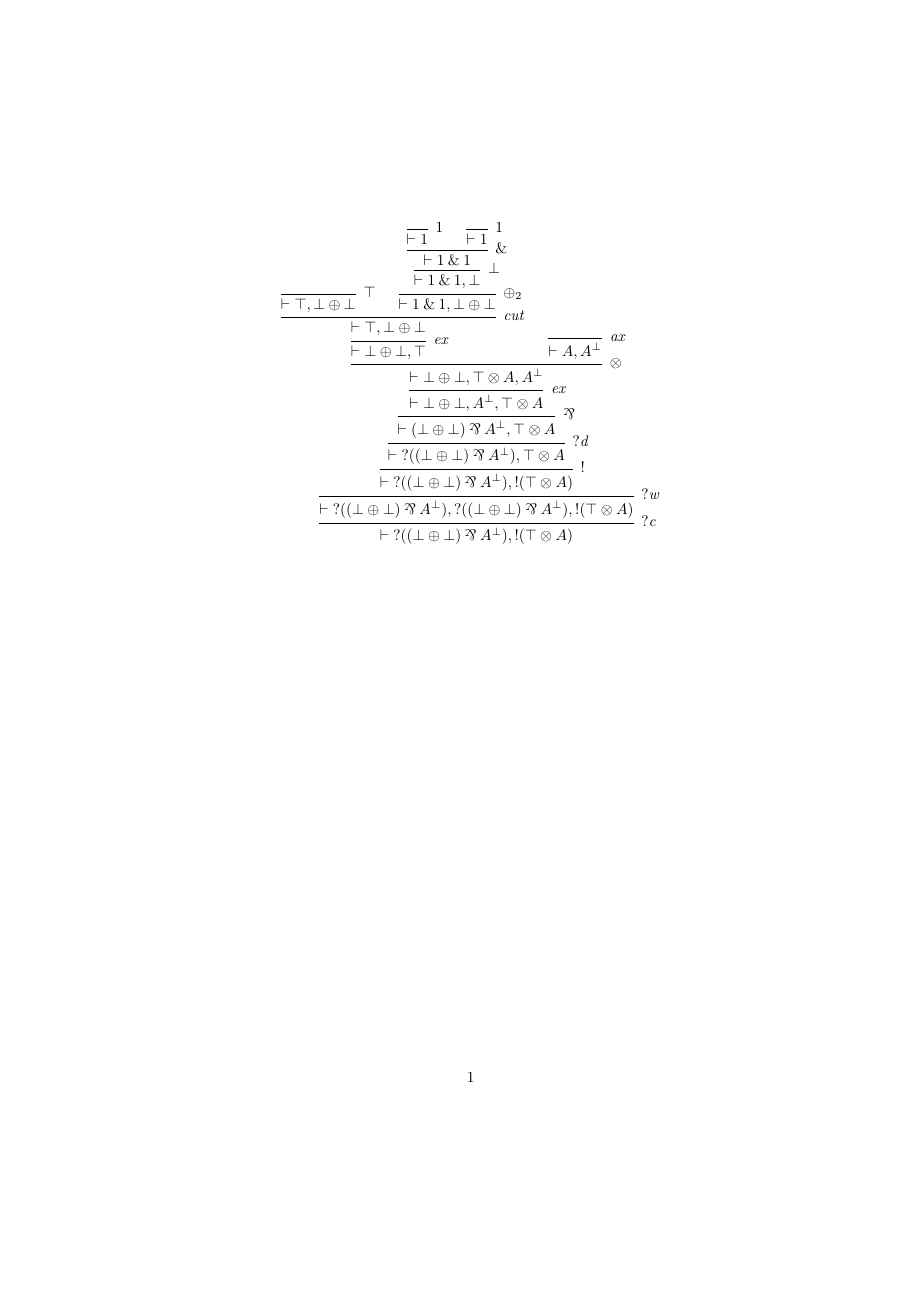
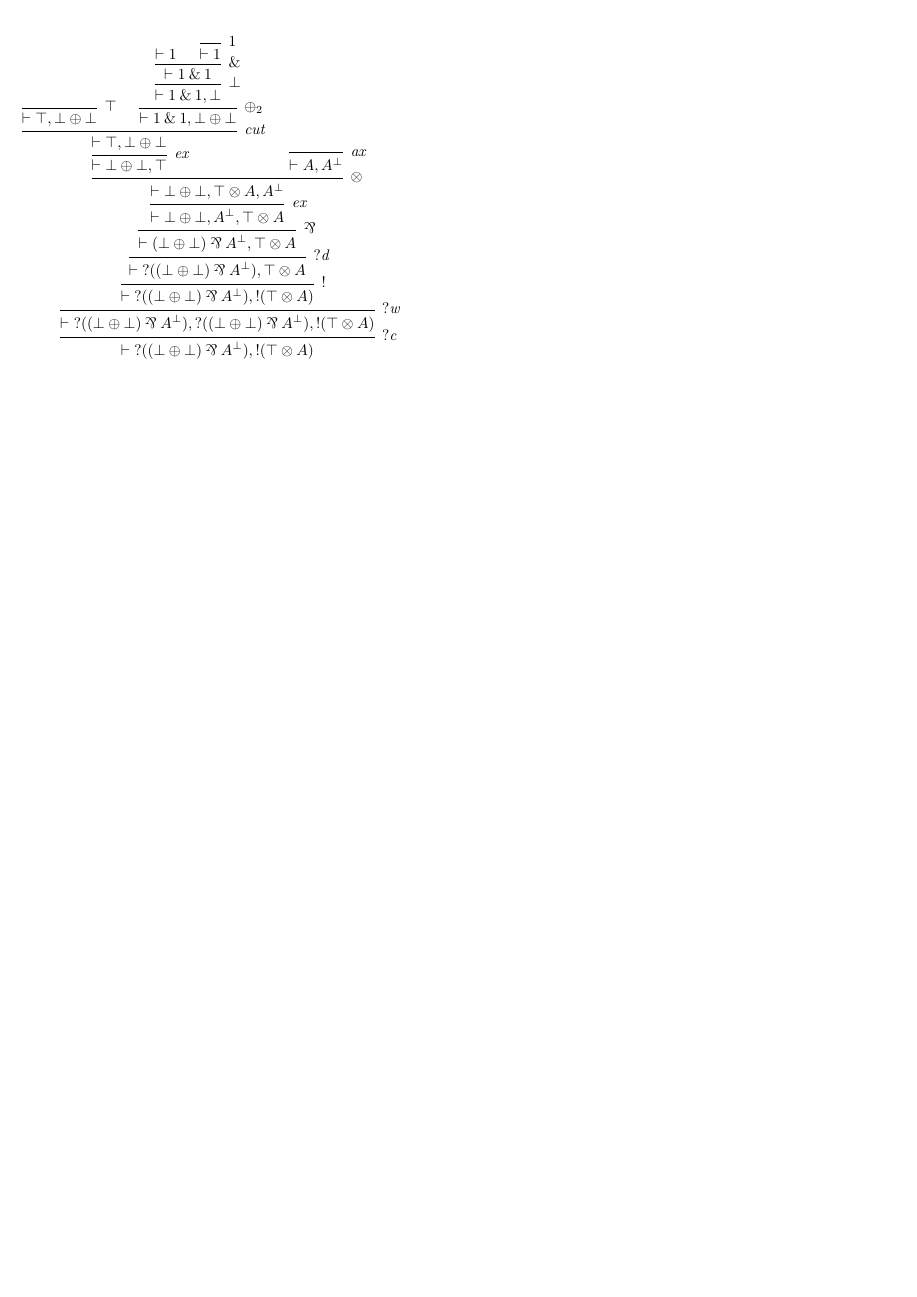
Before and after one commit to ComputerAidedLL/click-and-collect, a LaTeX figure (latex/example.tex): the whole page, the shorter picture padded with empty space. Compiled offline with pdfLaTeX.

Commit message:
Towards LaTeX export

```diff
--- a/latex/example.tex
+++ b/latex/example.tex
@@ -1,4 +1,12 @@
-\documentclass{article}
+% This Coq file has been generated using Click&coLLect tool.
+% https://click-and-collect.linear-logic.org/
+
+% you can use it to generate pdf or image
+% pdflatex ccLLproof.tex
+% convert ccLLproof.pdf -colorspace RGB ccLLproof.png
+
+
+\documentclass[preview,border=0.5cm,varwidth]{standalone}
 
 \usepackage{cmll}
 \usepackage{ebproof}
@@ -7,42 +15,44 @@
 \newcommand*{\tensor}{\otimes}
 \newcommand*{\one}{1}
 \newcommand*{\plus}{\oplus}
+\newcommand*{\zero}{0}
 
-\newcommand*{\exr}[1]{\infer{1}[\ensuremath{\mathit{ex}}]{#1}}
-\newcommand*{\axiomr}[1]{\infer{0}[\ensuremath{\mathit{ax}}]{#1}}
-\newcommand*{\cutr}[1]{\infer{2}[\ensuremath{\mathit{cut}}]{#1}}
-\newcommand*{\oner}[1]{\infer{0}[\ensuremath{\one}]{#1}}
-\newcommand*{\botr}[1]{\infer{1}[\ensuremath{\bot}]{#1}}
-\newcommand*{\topr}[1]{\infer{0}[\ensuremath{\top}]{#1}}
-\newcommand*{\tensorr}[1]{\infer{2}[\ensuremath{\tensor}]{#1}}
-\newcommand*{\parrr}[1]{\infer{1}[\ensuremath{\parr}]{#1}}
-\newcommand*{\withr}[1]{\infer{2}[\ensuremath{\with}]{#1}}
-\newcommand*{\plusrl}[1]{\infer{1}[\ensuremath{\plus_1}]{#1}}
-\newcommand*{\plusrr}[1]{\infer{1}[\ensuremath{\plus_2}]{#1}}
-\newcommand*{\ocr}[1]{\infer{1}[\ensuremath{\oc}]{#1}}
-\newcommand*{\wkr}[1]{\infer{1}[\ensuremath{?\mathit{w}}]{#1}}
-\newcommand*{\cor}[1]{\infer{1}[\ensuremath{?\mathit{c}}]{#1}}
-\newcommand*{\der}[1]{\infer{1}[\ensuremath{?\mathit{d}}]{#1}}
+\newcommand*{\hypv}[1]{\hypo{\vdash #1}}
+\newcommand*{\exv}[1]{\infer{1}[\ensuremath{\mathit{ex}}]{\vdash #1}}
+\newcommand*{\axv}[1]{\infer{0}[\ensuremath{\mathit{ax}}]{\vdash #1}}
+\newcommand*{\cutv}[1]{\infer{2}[\ensuremath{\mathit{cut}}]{\vdash #1}}
+\newcommand*{\onev}[1]{\infer{0}[\ensuremath{\one}]{\vdash #1}}
+\newcommand*{\botv}[1]{\infer{1}[\ensuremath{\bot}]{\vdash #1}}
+\newcommand*{\topv}[1]{\infer{0}[\ensuremath{\top}]{\vdash #1}}
+\newcommand*{\tensorv}[1]{\infer{2}[\ensuremath{\tensor}]{\vdash #1}}
+\newcommand*{\parrv}[1]{\infer{1}[\ensuremath{\parr}]{\vdash #1}}
+\newcommand*{\withv}[1]{\infer{2}[\ensuremath{\with}]{\vdash #1}}
+\newcommand*{\pluslv}[1]{\infer{1}[\ensuremath{\plus_1}]{\vdash #1}}
+\newcommand*{\plusrv}[1]{\infer{1}[\ensuremath{\plus_2}]{\vdash #1}}
+\newcommand*{\ocv}[1]{\infer{1}[\ensuremath{\oc}]{\vdash #1}}
+\newcommand*{\wkv}[1]{\infer{1}[\ensuremath{?\mathit{w}}]{\vdash #1}}
+\newcommand*{\cov}[1]{\infer{1}[\ensuremath{?\mathit{c}}]{\vdash #1}}
+\newcommand*{\dev}[1]{\infer{1}[\ensuremath{?\mathit{d}}]{\vdash #1}}
 
 \begin{document}
 
 \begin{prooftree*}
-  \topr{\vdash\top, \bot\plus\bot}
-  \oner{\vdash\one}
-  \oner{\vdash\one}
-  \withr{\vdash\one\with\one}
-  \botr{\vdash\one\with\one, \bot}
-  \plusrr{\vdash\one\with\one, \bot\plus\bot}
-  \cutr{\vdash \top, \bot\plus\bot}
-  \exr{\vdash \bot\plus\bot, \top}
-  \axiomr{\vdash A, A\orth}
-  \tensorr{\vdash \bot\plus\bot, \top\tensor A, A\orth}
-  \exr{\vdash \bot\plus\bot, A\orth, \top\tensor A}
-  \parrr{\vdash (\bot\plus\bot)\parr A\orth, \top\tensor A}
-  \der{\vdash \wn{((\bot\plus\bot)\parr A\orth)}, \top\tensor A}
-  \ocr{\vdash \wn{((\bot\plus\bot)\parr A\orth)}, \oc{(\top\tensor A)}}
-  \wkr{\vdash \wn{((\bot\plus\bot)\parr A\orth)}, \wn{((\bot\plus\bot)\parr A\orth)}, \oc{(\top\tensor A)}}
-  \cor{\vdash \wn{((\bot\plus\bot)\parr A\orth)}, \oc{(\top\tensor A)}}
+  \topv{\top, \bot\plus\bot}
+  \hypv{\one}
+  \onev{\one}
+  \withv{\one\with\one}
+  \botv{\one\with\one, \bot}
+  \plusrv{\one\with\one, \bot\plus\bot}
+  \cutv{\top, \bot\plus\bot}
+  \exv{\bot\plus\bot, \top}
+  \axv{A, A\orth}
+  \tensorv{\bot\plus\bot, \top\tensor A, A\orth}
+  \exv{\bot\plus\bot, A\orth, \top\tensor A}
+  \parrv{(\bot\plus\bot)\parr A\orth, \top\tensor A}
+  \dev{\wn ((\bot\plus\bot)\parr A\orth), \top\tensor A}
+  \ocv{\wn ((\bot\plus\bot)\parr A\orth), \oc (\top\tensor A)}
+  \wkv{\wn ((\bot\plus\bot)\parr A\orth), \wn ((\bot\plus\bot)\parr A\orth), \oc (\top\tensor A)}
+  \cov{\wn ((\bot\plus\bot)\parr A\orth), \oc (\top\tensor A)}
 \end{prooftree*}
 
 \end{document}
```
Also changed, not shown: 4 other files.
